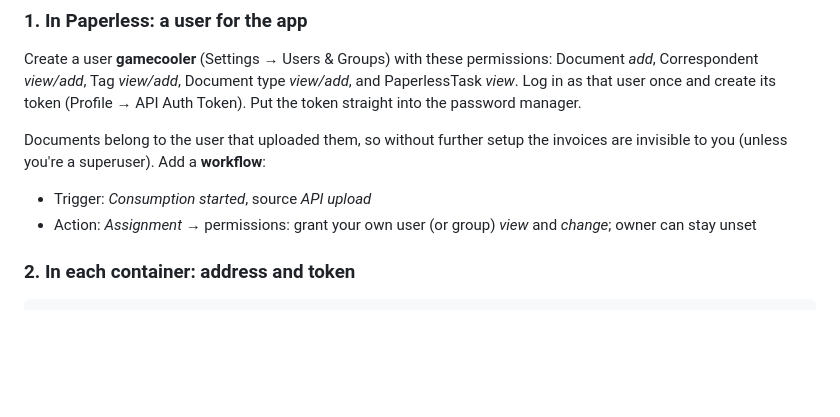
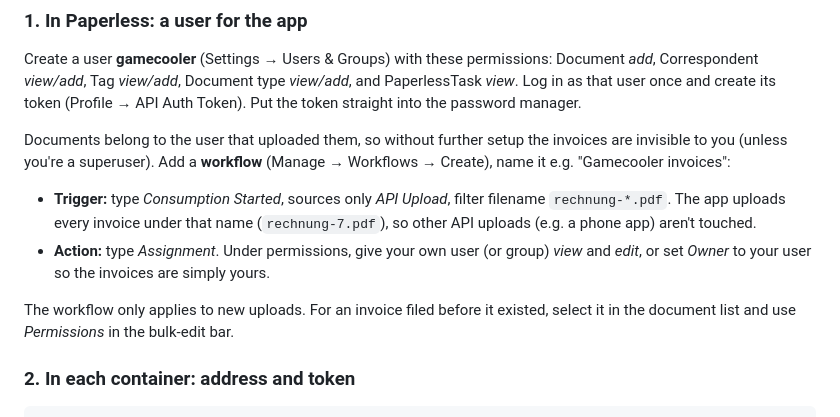
Before and after one commit to mlorenzsm/gamecooler, a Markdown page: docs/paperless.md, the part around the change. Drawn GitHub-style; blank space fills up the shorter version.

Commit message:
docs/paperless.md: workflow setup with filename filter
Co-Authored-By: Claude Code <noreply@anthropic.com>

```diff
--- a/docs/paperless.md
+++ b/docs/paperless.md
@@ -45,11 +45,19 @@ the password manager.
 
 Documents belong to the user that uploaded them, so without further setup
 the invoices are invisible to you (unless you're a superuser). Add a
-**workflow**:
+**workflow** (Manage → Workflows → Create), name it e.g. "Gamecooler
+invoices":
 
-- Trigger: *Consumption started*, source *API upload*
-- Action: *Assignment* → permissions: grant your own user (or group) *view*
-  and *change*; owner can stay unset
+- **Trigger:** type *Consumption Started*, sources only *API Upload*, filter
+  filename `rechnung-*.pdf`. The app uploads every invoice under that name
+  (`rechnung-7.pdf`), so other API uploads (e.g. a phone app) aren't touched.
+- **Action:** type *Assignment*. Under permissions, give your own user (or
+  group) *view* and *edit*, or set *Owner* to your user so the invoices are
+  simply yours.
+
+The workflow only applies to new uploads. For an invoice filed before it
+existed, select it in the document list and use *Permissions* in the
+bulk-edit bar.
 
 ### 2. In each container: address and token
 
```
